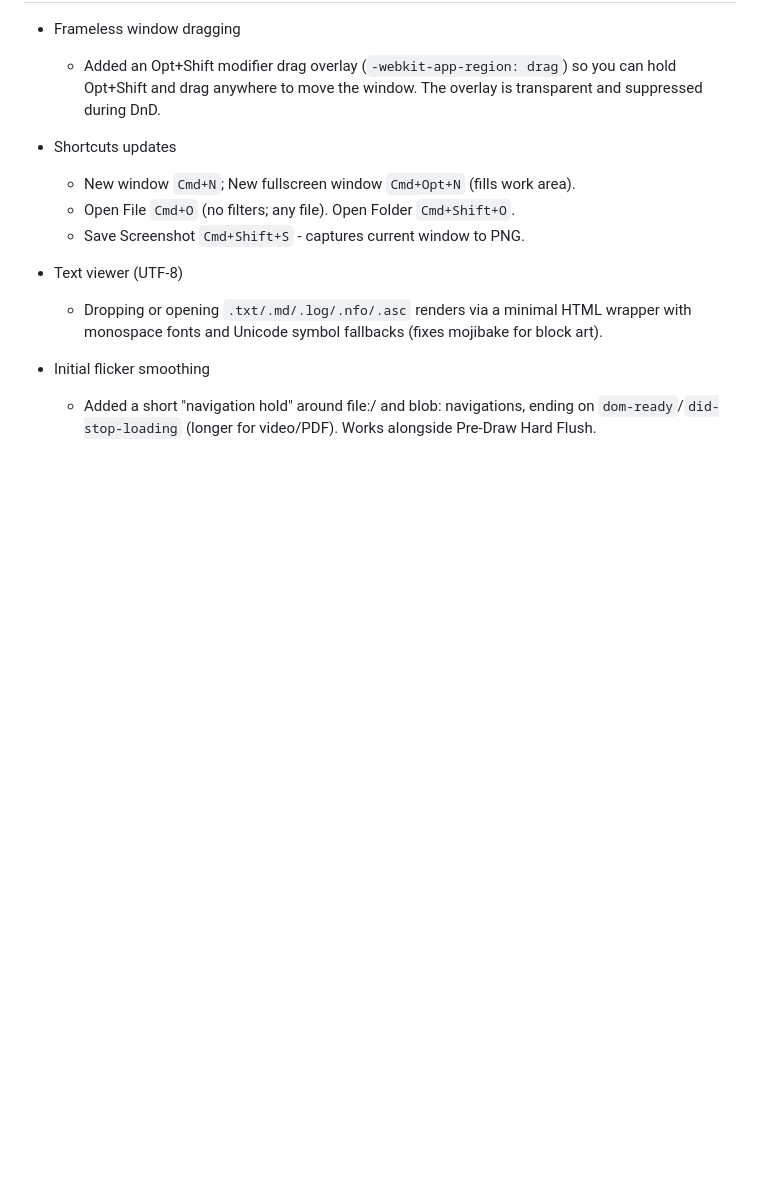
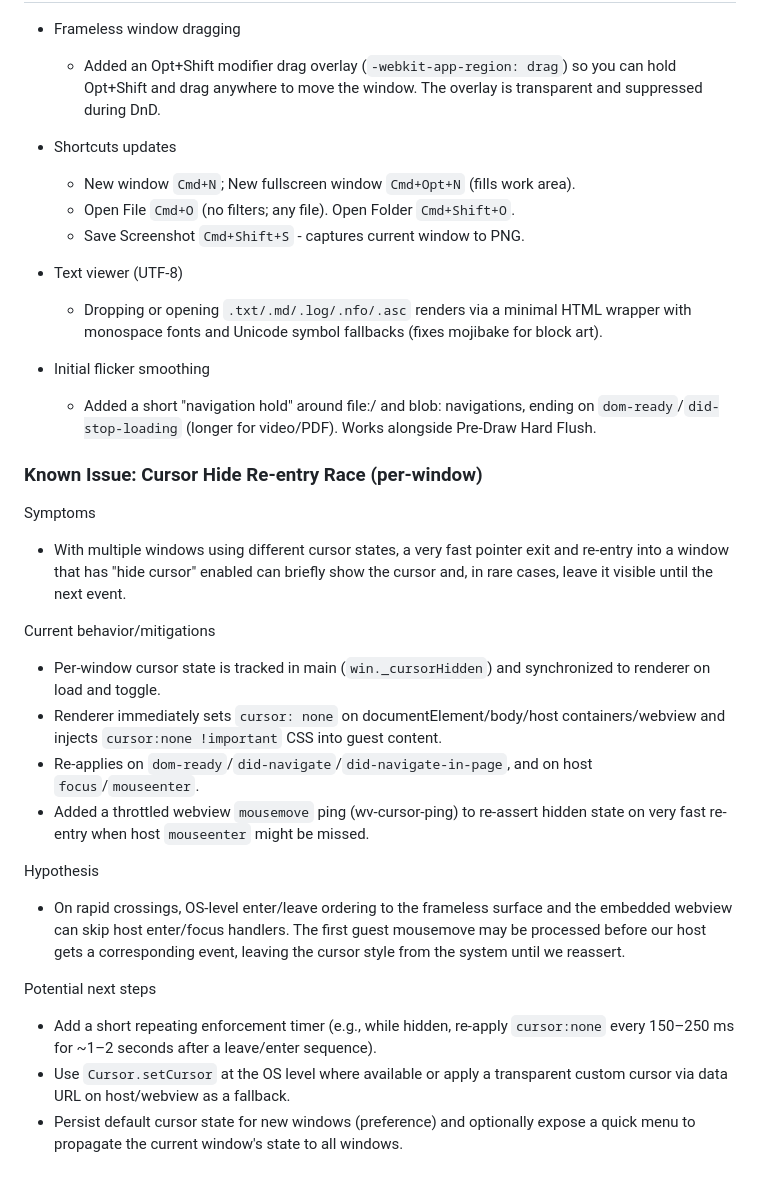
Before and after one commit to languel/cloudywindow, a Markdown page: docs/DEVLOG.md, the part around the change. Drawn GitHub-style; blank space fills up the shorter version.

Commit message:
devlog: note outstanding cursor-hide re-entry race, current mitigations, and follow-up options

```diff
--- a/docs/DEVLOG.md
+++ b/docs/DEVLOG.md
@@ -100,3 +100,22 @@ Notes:
 
 - Initial flicker smoothing
   - Added a short "navigation hold" around file:/ and blob: navigations, ending on `dom-ready`/`did-stop-loading` (longer for video/PDF). Works alongside Pre-Draw Hard Flush.
+
+### Known Issue: Cursor Hide Re-entry Race (per-window)
+
+Symptoms
+- With multiple windows using different cursor states, a very fast pointer exit and re-entry into a window that has "hide cursor" enabled can briefly show the cursor and, in rare cases, leave it visible until the next event.
+
+Current behavior/mitigations
+- Per-window cursor state is tracked in main (`win._cursorHidden`) and synchronized to renderer on load and toggle.
+- Renderer immediately sets `cursor: none` on documentElement/body/host containers/webview and injects `cursor:none !important` CSS into guest content.
+- Re-applies on `dom-ready`/`did-navigate`/`did-navigate-in-page`, and on host `focus`/`mouseenter`.
+- Added a throttled webview `mousemove` ping (wv-cursor-ping) to re-assert hidden state on very fast re-entry when host `mouseenter` might be missed.
+
+Hypothesis
+- On rapid crossings, OS-level enter/leave ordering to the frameless surface and the embedded webview can skip host enter/focus handlers. The first guest mousemove may be processed before our host gets a corresponding event, leaving the cursor style from the system until we reassert.
+
+Potential next steps
+- Add a short repeating enforcement timer (e.g., while hidden, re-apply `cursor:none` every 150–250 ms for ~1–2 seconds after a leave/enter sequence).
+- Use `Cursor.setCursor` at the OS level where available or apply a transparent custom cursor via data URL on host/webview as a fallback.
+- Persist default cursor state for new windows (preference) and optionally expose a quick menu to propagate the current window's state to all windows.
```
